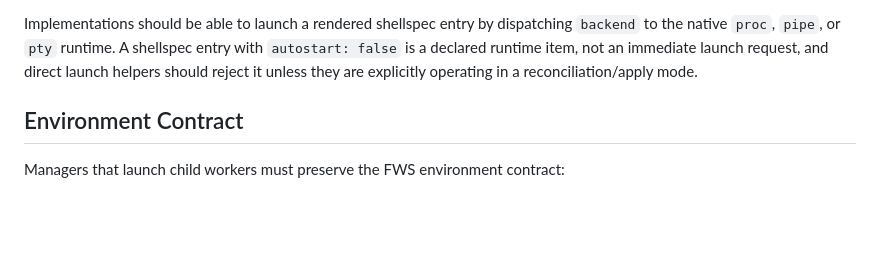
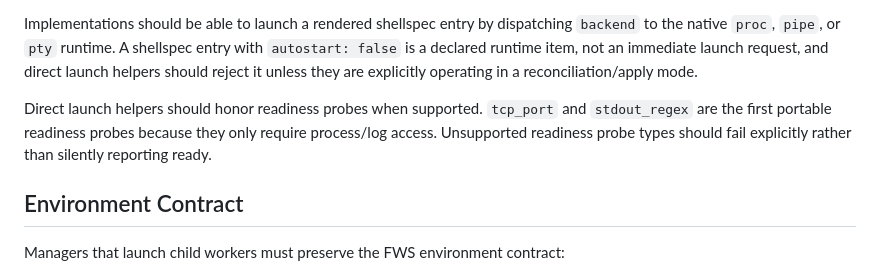
Before and after one commit to mrsurge/framework-shells, a Markdown page: docs/FWS_RUNTIME_SPEC.md, the part around the change. GitHub-like rendering; blank space fills up the shorter version.

Commit message:
Document native readiness probe support

```diff
--- a/docs/FWS_RUNTIME_SPEC.md
+++ b/docs/FWS_RUNTIME_SPEC.md
@@ -63,6 +63,8 @@ Template rendering must support:
 `${free_port}` is stable within one rendered shellspec and independent across separately rendered shellspecs.
 
 Implementations should be able to launch a rendered shellspec entry by dispatching `backend` to the native `proc`, `pipe`, or `pty` runtime. A shellspec entry with `autostart: false` is a declared runtime item, not an immediate launch request, and direct launch helpers should reject it unless they are explicitly operating in a reconciliation/apply mode.
+
+Direct launch helpers should honor readiness probes when supported. `tcp_port` and `stdout_regex` are the first portable readiness probes because they only require process/log access. Unsupported readiness probe types should fail explicitly rather than silently reporting ready.
 
 ## Environment Contract
 
```
Also changed, not shown: docs/FERROUS_FRAMEWORK_ADOPTION.md (+2 -0 lines).
